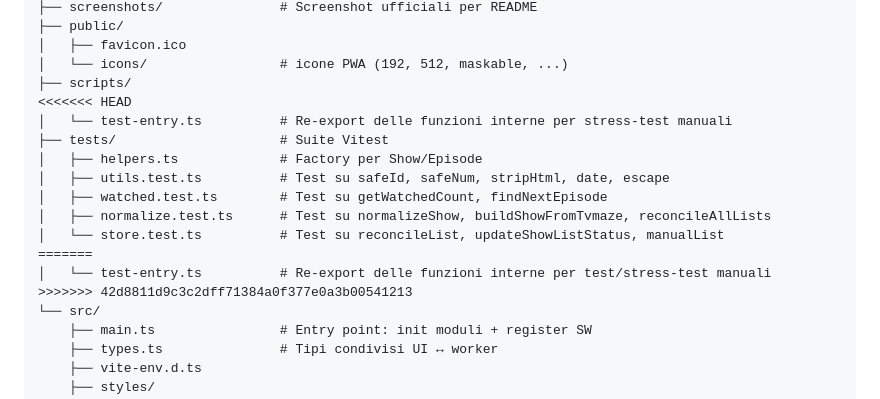
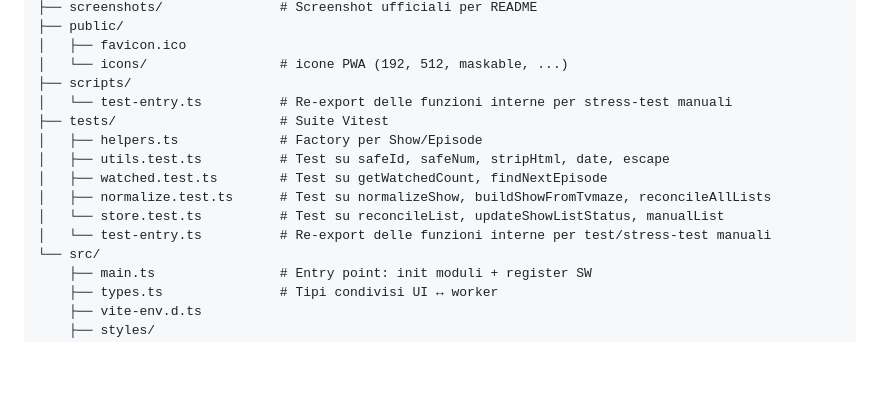
Before and after one commit to Cartaz/PloppyTV, a Markdown page: README.md, the part around the change. Drawn GitHub-style; blank space fills up the shorter version.

```diff
--- a/README.md
+++ b/README.md
@@ -107,7 +107,6 @@ ploppytv/
 │   ├── favicon.ico
 │   └── icons/                 # icone PWA (192, 512, maskable, ...)
 ├── scripts/
-<<<<<<< HEAD
 │   └── test-entry.ts          # Re-export delle funzioni interne per stress-test manuali
 ├── tests/                     # Suite Vitest
 │   ├── helpers.ts             # Factory per Show/Episode
@@ -115,9 +114,7 @@ ploppytv/
 │   ├── watched.test.ts        # Test su getWatchedCount, findNextEpisode
 │   ├── normalize.test.ts      # Test su normalizeShow, buildShowFromTvmaze, reconcileAllLists
 │   └── store.test.ts          # Test su reconcileList, updateShowListStatus, manualList
-=======
 │   └── test-entry.ts          # Re-export delle funzioni interne per test/stress-test manuali
->>>>>>> 42d8811d9c3c2dff71384a0f377e0a3b00541213
 └── src/
     ├── main.ts                # Entry point: init moduli + register SW
     ├── types.ts               # Tipi condivisi UI ↔ worker
```
